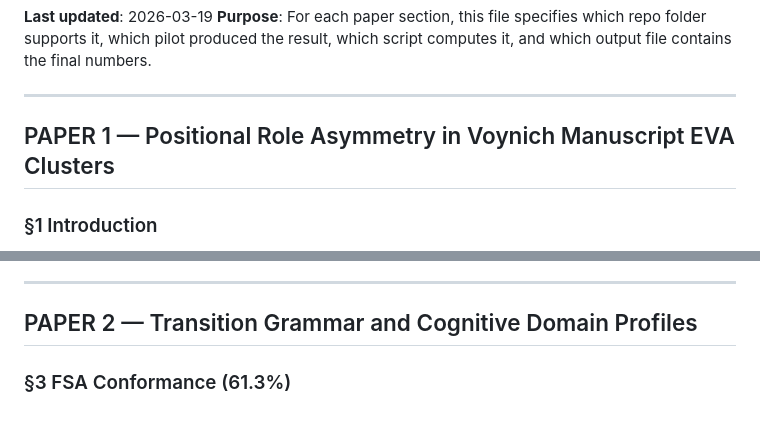
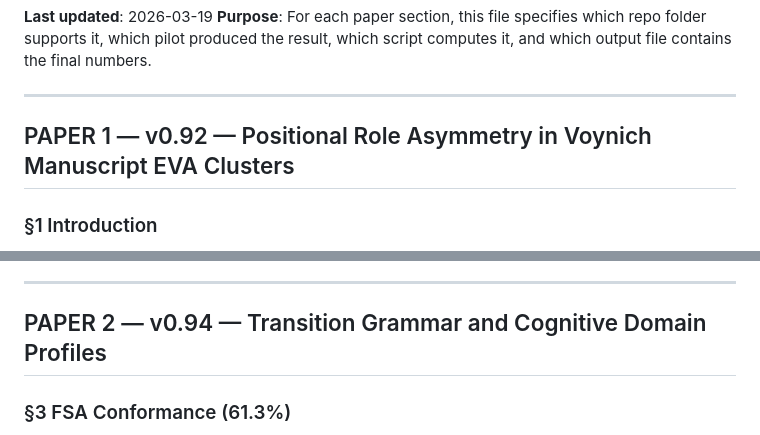
Before and after one commit to RobLe3/voynich-spbceh, a Markdown page: annex_maps/PAPER_TO_REPO_MAP.md, 2 parts joined by grey strips. Drawn GitHub-style.

```diff
--- a/annex_maps/PAPER_TO_REPO_MAP.md
+++ b/annex_maps/PAPER_TO_REPO_MAP.md
@@ -4,7 +4,7 @@
 
 ---
 
-## PAPER 1 — Positional Role Asymmetry in Voynich Manuscript EVA Clusters
+## PAPER 1 — v0.92 — Positional Role Asymmetry in Voynich Manuscript EVA Clusters
 
 ### §1 Introduction
 - Claim group: Corpus description (37,045 tokens, Takahashi H transliteration)
@@ -64,7 +64,7 @@
 
 ---
 
-## PAPER 2 — Transition Grammar and Cognitive Domain Profiles
+## PAPER 2 — v0.94 — Transition Grammar and Cognitive Domain Profiles
 
 ### §3 FSA Conformance (61.3%)
 - Script: `scripts/p2_analysis.py`
```
Also changed, not shown: README.md (+8 -2 lines).
